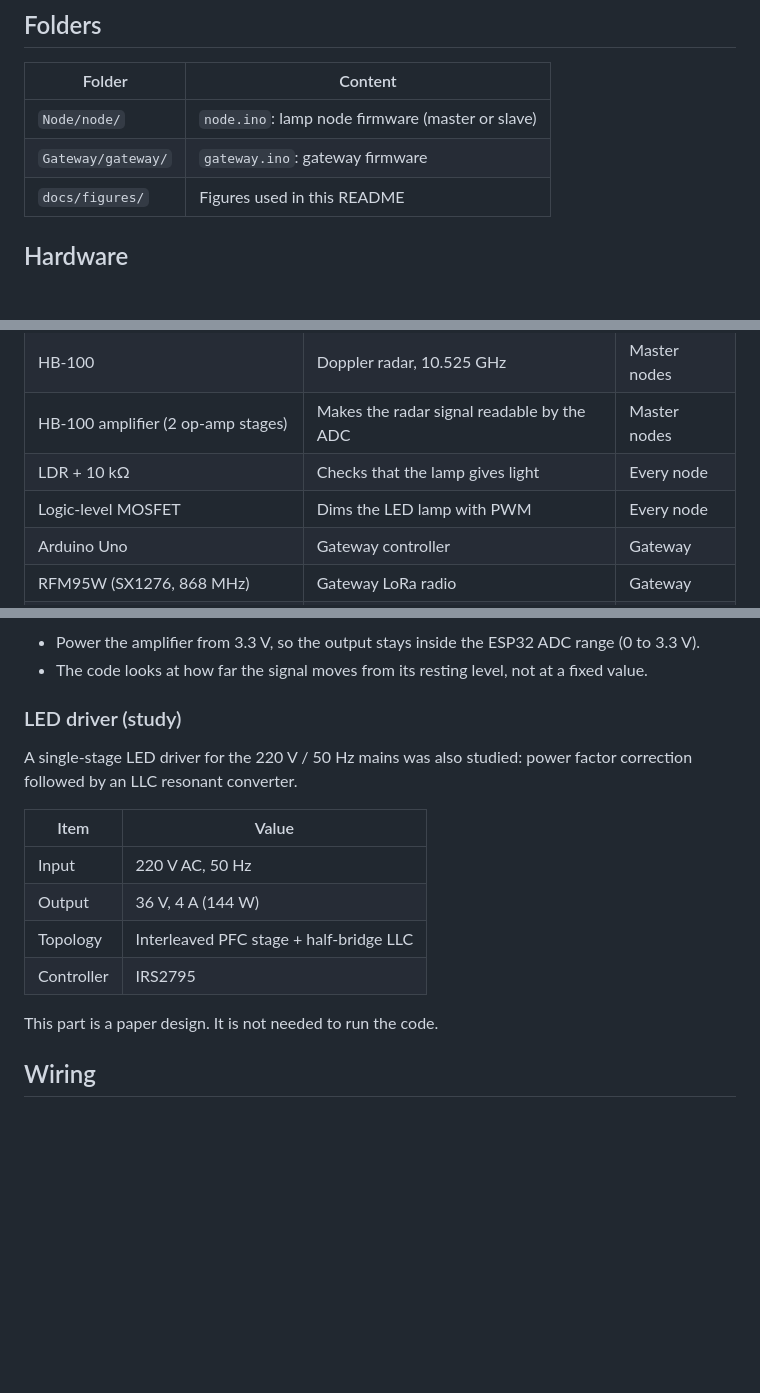
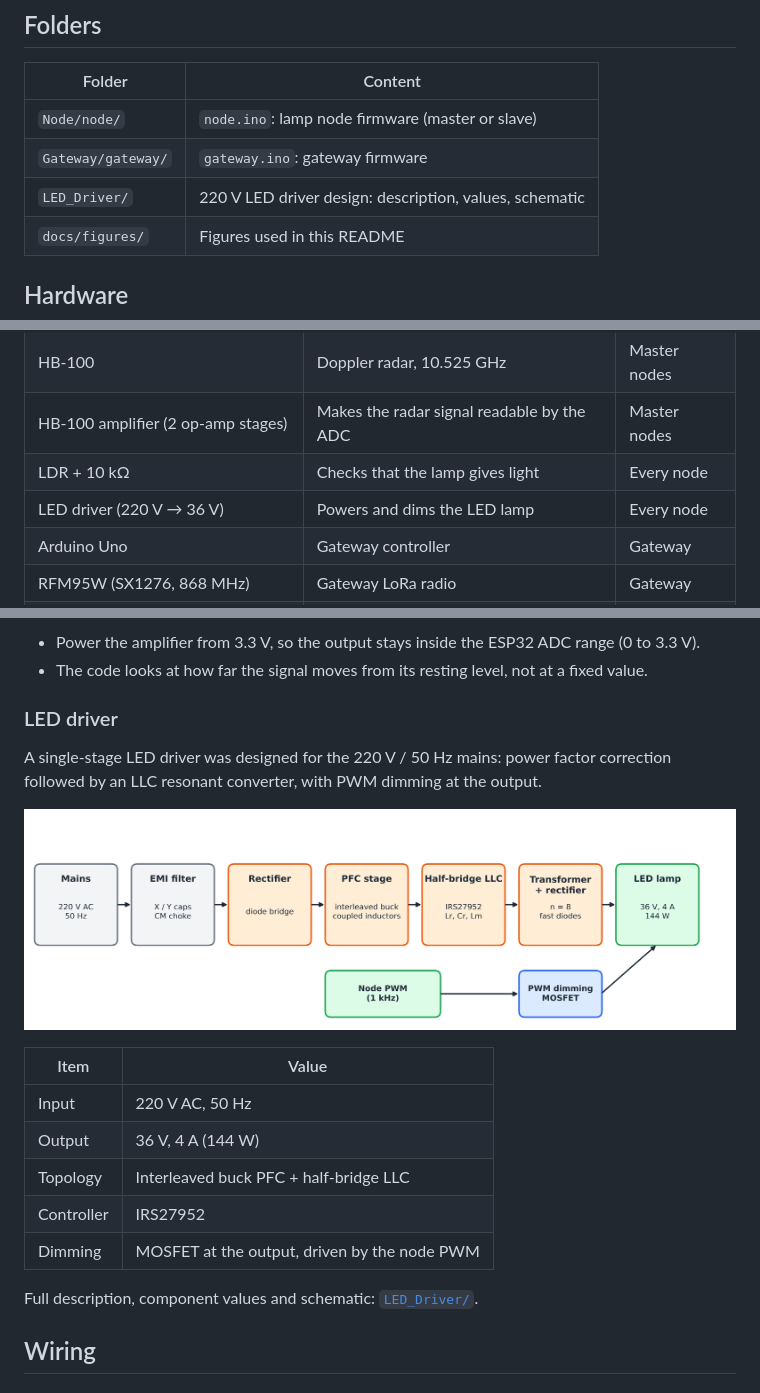
Before and after one commit to ninocity31/Smart-Street-Lighting-LoRa, a Markdown page: README.md, 3 parts joined by grey strips. Drawn GitHub-style; pictures changed too: docs/figures/led_driver_blocks.png (added); blank space fills up the shorter version.

Commit message:
Add LED driver design (220 V to 36 V, PFC + LLC)

```diff
--- a/README.md
+++ b/README.md
@@ -20,6 +20,7 @@ The same firmware runs on masters and slaves. Only one line changes.
 |---|---|
 | `Node/node/` | `node.ino`: lamp node firmware (master or slave) |
 | `Gateway/gateway/` | `gateway.ino`: gateway firmware |
+| `LED_Driver/` | 220 V LED driver design: description, values, schematic |
 | `docs/figures/` | Figures used in this README |
 
 ## Hardware
@@ -32,7 +33,7 @@ The same firmware runs on masters and slaves. Only one line changes.
 | HB-100 | Doppler radar, 10.525 GHz | Master nodes |
 | HB-100 amplifier (2 op-amp stages) | Makes the radar signal readable by the ADC | Master nodes |
 | LDR + 10 kΩ | Checks that the lamp gives light | Every node |
-| Logic-level MOSFET | Dims the LED lamp with PWM | Every node |
+| LED driver (220 V → 36 V) | Powers and dims the LED lamp | Every node |
 | Arduino Uno | Gateway controller | Gateway |
 | RFM95W (SX1276, 868 MHz) | Gateway LoRa radio | Gateway |
 | SIM800L + LM2596 | GPRS link to the server, and its 4 V supply | Gateway |
@@ -63,18 +64,21 @@ The output sits around half the supply when nothing moves, and swings when somet
 - Power the amplifier from 3.3 V, so the output stays inside the ESP32 ADC range (0 to 3.3 V).
 - The code looks at how far the signal moves from its resting level, not at a fixed value.
 
-### LED driver (study)
+### LED driver
 
-A single-stage LED driver for the 220 V / 50 Hz mains was also studied: power factor correction followed by an LLC resonant converter.
+A single-stage LED driver was designed for the 220 V / 50 Hz mains: power factor correction followed by an LLC resonant converter, with PWM dimming at the output.
+
+![LED driver blocks](docs/figures/led_driver_blocks.png)
 
 | Item | Value |
 |---|---|
 | Input | 220 V AC, 50 Hz |
 | Output | 36 V, 4 A (144 W) |
-| Topology | Interleaved PFC stage + half-bridge LLC |
-| Controller | IRS2795 |
+| Topology | Interleaved buck PFC + half-bridge LLC |
+| Controller | IRS27952 |
+| Dimming | MOSFET at the output, driven by the node PWM |
 
-This part is a paper design. It is not needed to run the code.
+Full description, component values and schematic: [`LED_Driver/`](LED_Driver/README.md).
 
 ## Wiring
 
```
Also changed, not shown: LED_Driver/README.md (added, +63 -0 lines), docs/figures/led_driver_schematic.png (added).
